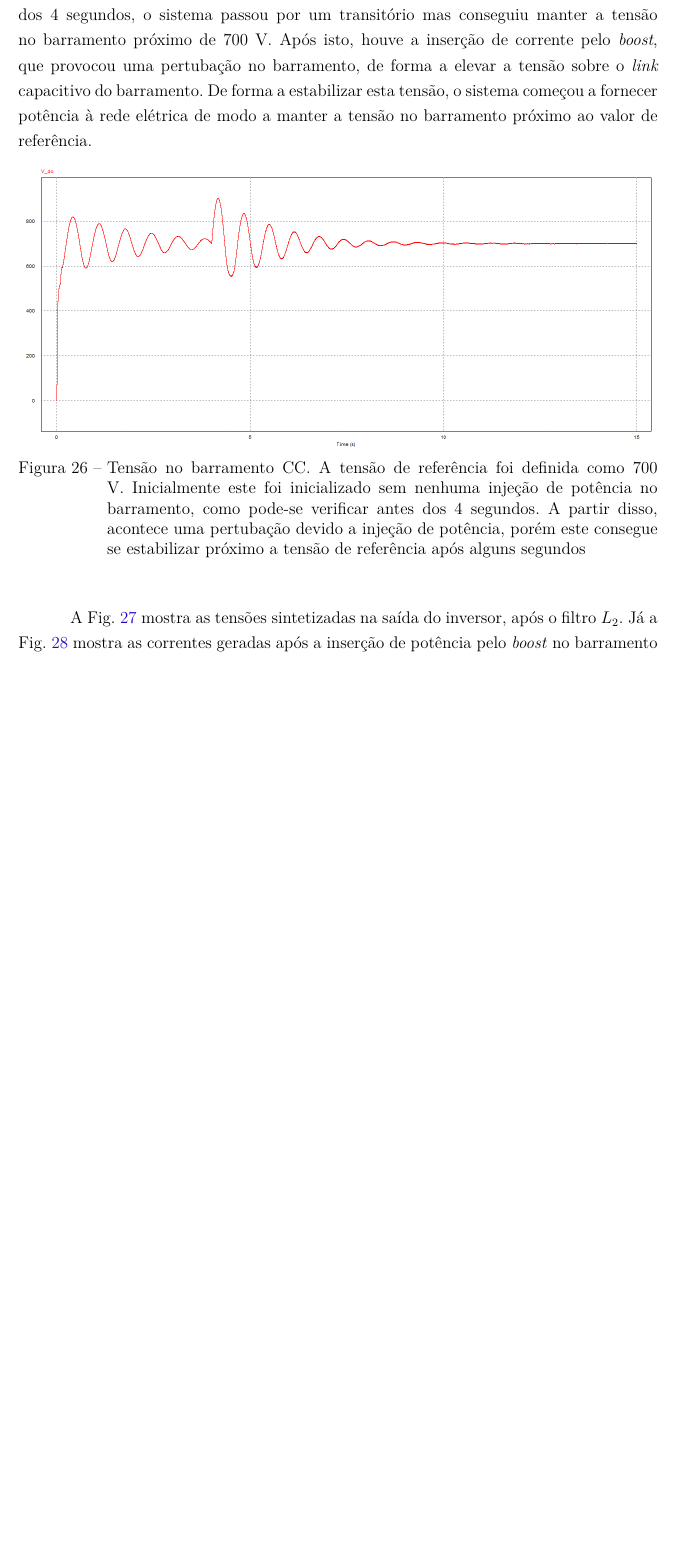
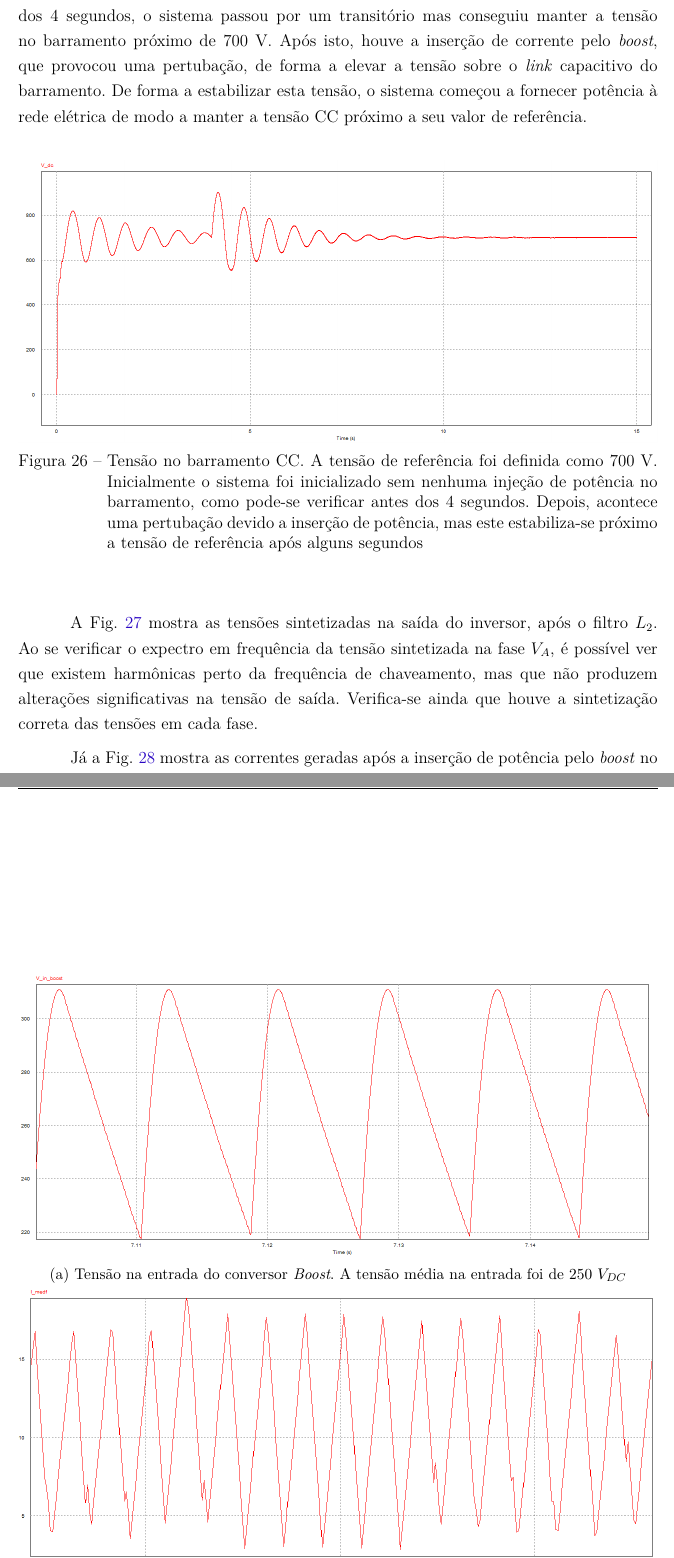
Before and after one commit to leonardoaraujodf/tcc2, a LaTeX thesis (latex/tcc.tex, which reads latex/editaveis/resultados.tex): part of page 54 of 66 before the commit and two parts of pages 54 and 58 of 68 after it, the two joined at a grey line, cut so that both start at the same text, the shorter picture padded with empty space. Compiled offline with pdfLaTeX.

Commit message:
Texto sobre os resultados com o conversor boost

```diff
--- a/latex/editaveis/resultados.tex
+++ b/latex/editaveis/resultados.tex
@@ -28,16 +26,19 @@ O conversor \textit{boost} foi programado para injetar 10 A de corrente contínu
 
 Pode-se verificar na Fig. \ref{fig:sim-tensao-barramento} a estabilização de tensão no barramento CC.
 Antes dos 4 segundos, o sistema passou por um transitório mas conseguiu manter a tensão no barramento próximo de 700 V.
-Após isto, houve a inserção de corrente pelo \textit{boost}, que provocou uma pertubação no barramento, de forma a elevar a tensão sobre o \textit{link} capacitivo do barramento.
-De forma a estabilizar esta tensão, o sistema começou a fornecer potência à rede elétrica de modo a manter a tensão no barramento próximo ao valor de referência.
+Após isto, houve a inserção de corrente pelo \textit{boost}, que provocou uma pertubação, de forma a elevar a tensão sobre o \textit{link} capacitivo do barramento.
+De forma a estabilizar esta tensão, o sistema começou a fornecer potência à rede elétrica de modo a manter a tensão CC próximo a seu valor de referência.
 
 \begin{figure}[!hbt]
 	\begin{center}
     \includegraphics[width=\textwidth]{figuras/sim_figures/sistema_completo/tensao_barramento.PNG}
-    \caption{Tensão no barramento CC. A tensão de referência foi definida como 700 V. Inicialmente este foi inicializado sem nenhuma injeção de potência no barramento, como pode-se verificar antes dos 4 segundos. A partir disso, acontece uma pertubação devido a injeção de potência, porém este consegue se estabilizar próximo a tensão de referência após alguns segundos}
+    \caption{Tensão no barramento CC. A tensão de referência foi definida como 700 V. Inicialmente o sistema foi inicializado sem nenhuma injeção de potência no barramento, como pode-se verificar antes dos 4 segundos. Depois, acontece uma pertubação devido a inserção de potência, mas este estabiliza-se próximo a tensão de referência após alguns segundos}
     \label{fig:sim-tensao-barramento}
     \end{center}
 \end{figure}
 
 A Fig. \ref{fig:sim-tensao-saida-inversor} mostra as tensões sintetizadas na saída do inversor, após o filtro $L_2$.
+Ao se verificar o expectro em frequência da tensão sintetizada na fase $V_A$, é possível ver que existem harmônicas perto da frequência de chaveamento, mas que não produzem alterações significativas na tensão de saída.
+Verifica-se ainda que houve a sintetização correta das tensões em cada fase.
+
 Já a Fig. \ref{fig:sim-corrente-saida-inversor} mostra as correntes geradas após a inserção de potência pelo \textit{boost} no barramento CC.
@@ -85,3 +88,14 @@ Já a Fig. \ref{fig:sim-corrente-saida-inversor} mostra as correntes geradas ap
     \caption{Análise das corrente de saída após o filtro LCL. Estes resultados foram obtidos após a inserção de corrente pelo conversor \textit{boost} no barramento CC}
     \label{fig:sim-corrente-saida-inversor}
 \end{figure}
+
+Na Fig. \ref{fig:sim-tensao-corrente-boost} pode-se verificar os valores de tensão e de corrente na entrada do conversor \textit{Boost}.
+É possível ver que a tensão na entrada do conversor é aproximadamente 250 V, e a corrente de entrada aproximadamente 10 A, produzindo desta forma uma potência de entrada $P_{in}$ = 2500 W.
+
+\begin{figure}[!hbt]
+	\centering
+	\begin{subfigure}[b]{\textwidth}
+		\centering
+		\includegraphics[width=\textwidth]{figuras/sim_figures/sistema_completo/tensao_entrada_boost_2.PNG}
+		\caption{Tensão na entrada do conversor \textit{Boost}. A tensão média na entrada foi de 250 $V_{DC}$}
+	\end{subfigure}
```
Also changed, not shown: latex/editaveis/resultados.tex (25 more changed lines).
